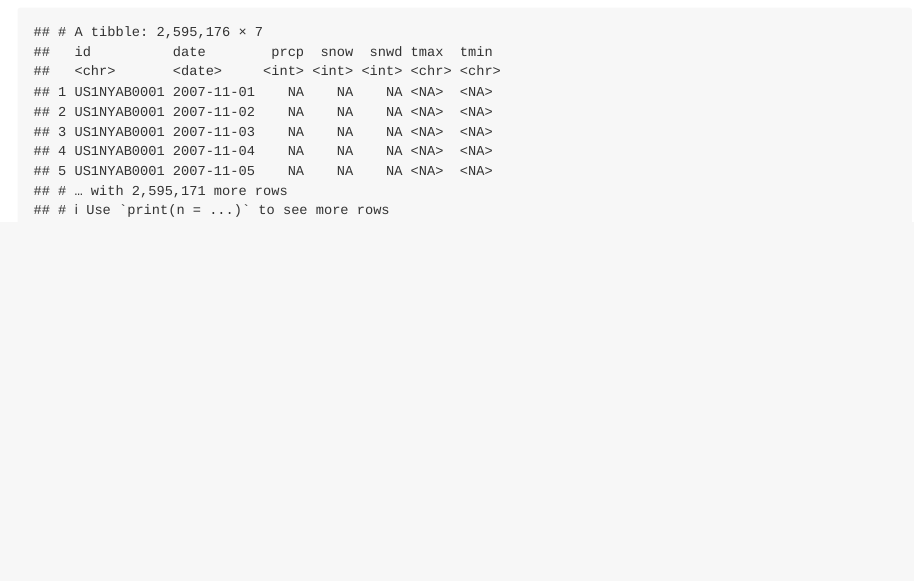
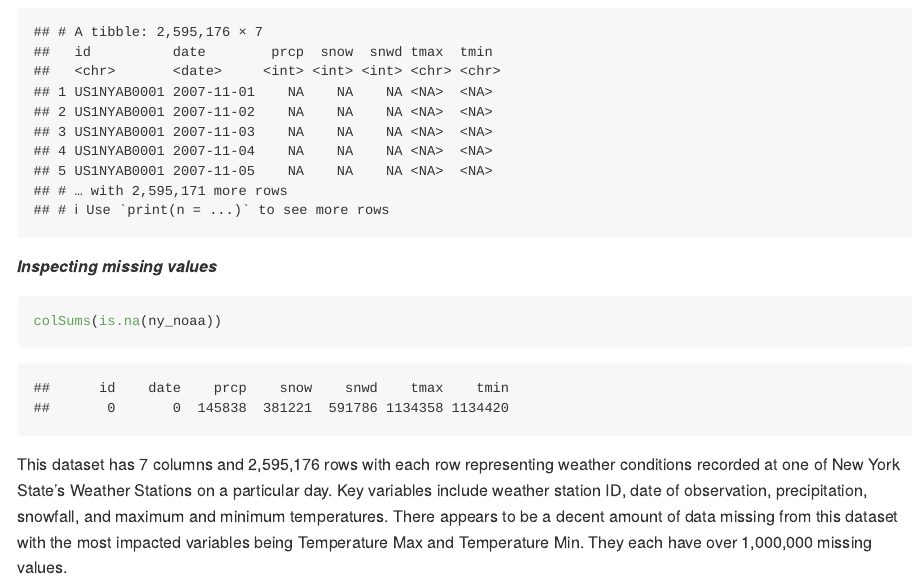
Before and after one commit to thirstenstockton/p8105_hw3_tjs2193, an R Markdown document (P8105_hw3_tjs2193.Rmd): the page in a window 1100 px wide, from 6520 px down. The pictures show the output file P8105_hw3_tjs2193.md that the author committed with the source, drawn offline in the style of GitHub; long lines of code are wrapped.

Commit message:
Problem 3 - Part 1

````diff
--- a/P8105_hw3_tjs2193.Rmd
+++ b/P8105_hw3_tjs2193.Rmd
@@ -174,3 +174,13 @@ data("ny_noaa")
 ny_noaa
 
 ```
+
+***Inspecting missing values***
+
+```{r}
+
+colSums(is.na(ny_noaa))
+
+```
+
+This dataset has 7 columns and 2,595,176 rows with each row representing weather conditions recorded at one of New York State's Weather Stations on a particular day. Key variables include weather station ID, date of observation, precipitation, snowfall, and maximum and minimum temperatures. There appears to be a decent amount of data missing from this dataset with the most impacted variables being Temperature Max and Temperature Min. They each have over 1,000,000 missing values.
````
Also changed, not shown: P8105_hw3_tjs2193.md.
